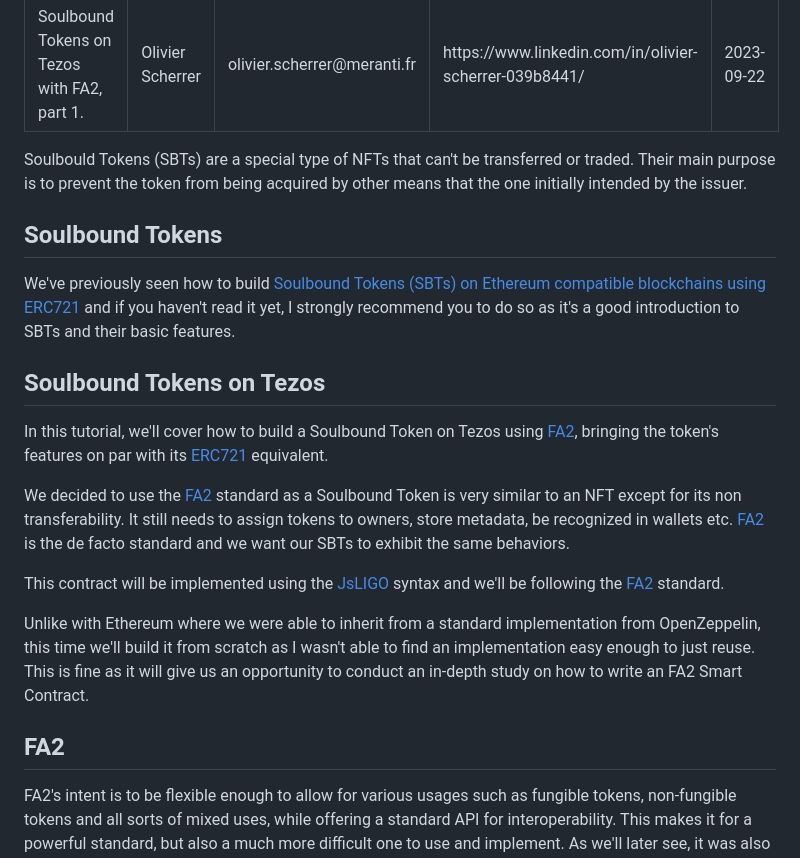
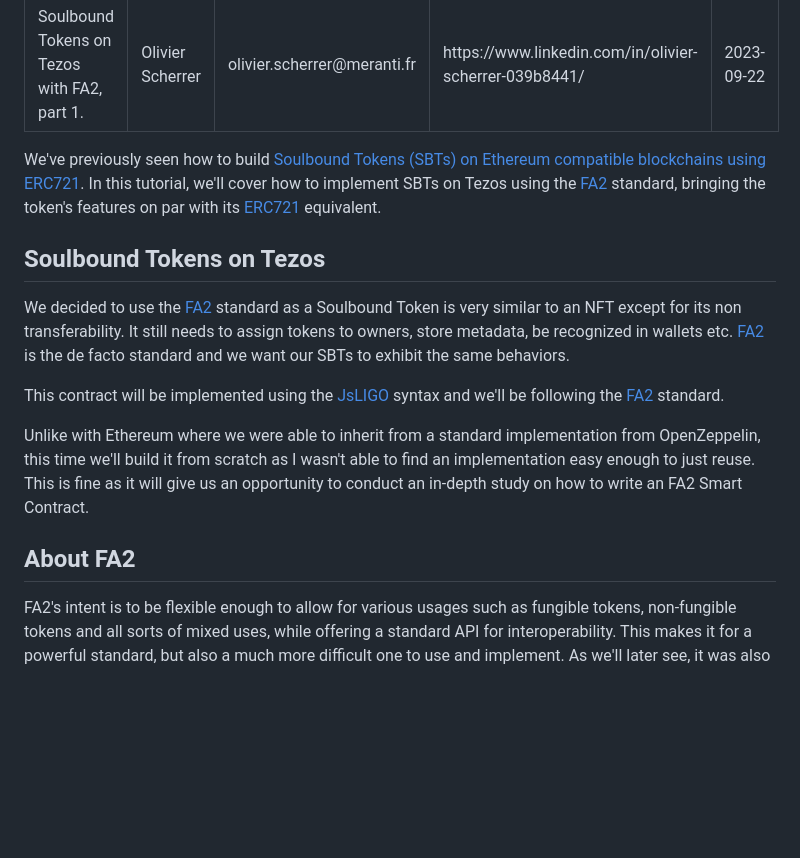
Before and after one commit to meranti-web3/meranti, a Markdown page: src/blog/2023-09-22-tezos-sbt-part1.md, the part around the change. Drawn GitHub-style; blank space fills up the shorter version.

Commit message:
Adjust last blog's excerpt

```diff
--- a/src/blog/2023-09-22-tezos-sbt-part1.md
+++ b/src/blog/2023-09-22-tezos-sbt-part1.md
@@ -6,15 +6,9 @@ linkedIn: https://www.linkedin.com/in/olivier-scherrer-039b8441/
 date: 2023-09-22
 ---
 
-Soulbould Tokens (SBTs) are a special type of NFTs that can't be transferred or traded. Their main purpose is to prevent the token from being acquired by other means that the one initially intended by the issuer.
-
-## Soulbound Tokens
-
-We've previously seen how to build [Soulbound Tokens (SBTs) on Ethereum compatible blockchains using ERC721](https://www.meranti.fr/blog/2023-07-25-ethereum-sbt/) and if you haven't read it yet, I strongly recommend you to do so as it's a good introduction to SBTs and their basic features.
+We've previously seen how to build [Soulbound Tokens (SBTs) on Ethereum compatible blockchains using ERC721](https://www.meranti.fr/blog/2023-07-25-ethereum-sbt/). In this tutorial, we'll cover how to implement SBTs on Tezos using the [FA2](https://gitlab.com/tezos/tzip/-/blob/master/proposals/tzip-12/tzip-12.md) standard, bringing the token's features on par with its [ERC721](https://www.meranti.fr/blog/2023-07-25-ethereum-sbt/) equivalent.
 
 ## Soulbound Tokens on Tezos
-
-In this tutorial, we'll cover how to build a Soulbound Token on Tezos using [FA2](https://gitlab.com/tezos/tzip/-/blob/master/proposals/tzip-12/tzip-12.md), bringing the token's features on par with its [ERC721](https://www.meranti.fr/blog/2023-07-25-ethereum-sbt/) equivalent.
 
 We decided to use the [FA2](https://gitlab.com/tezos/tzip/-/blob/master/proposals/tzip-12/tzip-12.md) standard as a Soulbound Token is very similar to an NFT except for its non transferability. It still needs to assign tokens to owners, store metadata, be recognized in wallets etc. [FA2](https://gitlab.com/tezos/tzip/-/blob/master/proposals/tzip-12/tzip-12.md) is the de facto standard and we want our SBTs to exhibit the same behaviors.
 
@@ -22,7 +16,7 @@ This contract will be implemented using the [JsLIGO](https://ligolang.org/?lang=
 
 Unlike with Ethereum where we were able to inherit from a standard implementation from OpenZeppelin, this time we'll build it from scratch as I wasn't able to find an implementation easy enough to just reuse. This is fine as it will give us an opportunity to conduct an in-depth study on how to write an FA2 Smart Contract.
 
-## FA2
+## About FA2
 
 FA2's intent is to be flexible enough to allow for various usages such as fungible tokens, non-fungible tokens and all sorts of mixed uses, while offering a standard API for interoperability. This makes it for a powerful standard, but also a much more difficult one to use and implement. As we'll later see, it was also built with technical constraints that are now alleviated, such as the absence of view methods. Anyway, let's dig in.
 
```
